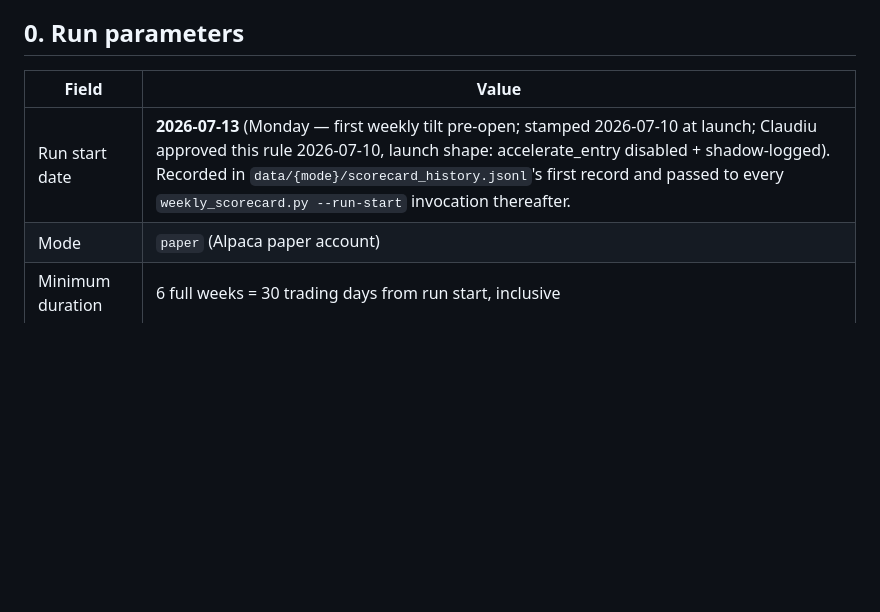
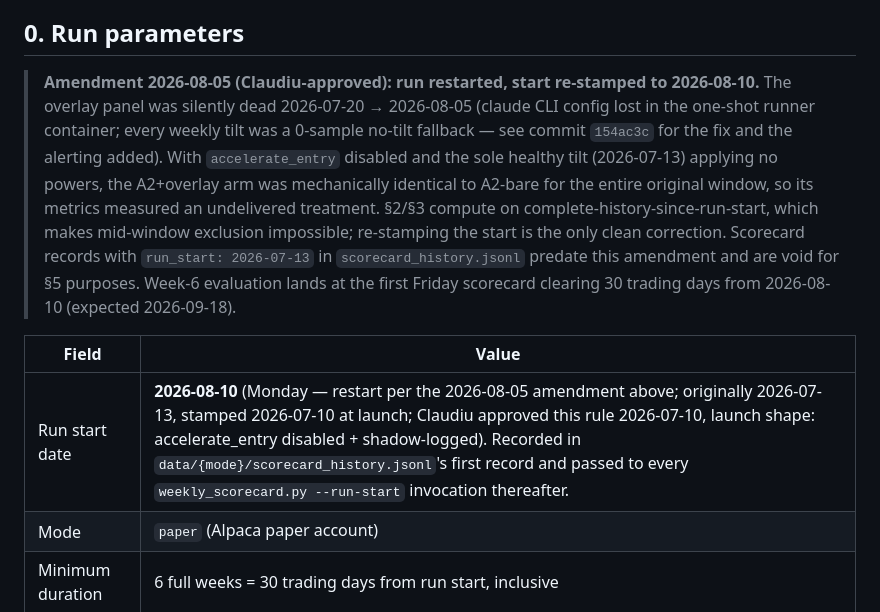
Before and after one commit to claudiucelfilip/aurel2, a Markdown page: docs/plans/2026-07-10-graduation-rule.md, the part around the change. GitHub-like rendering; blank space fills up the shorter version.

Commit message:
Restart parallel run from 2026-08-10 (Claudiu-approved): overlay was silently dead Jul 20-Aug 5, original window measured an undelivered treatment

```diff
--- a/docs/plans/2026-07-10-graduation-rule.md
+++ b/docs/plans/2026-07-10-graduation-rule.md
@@ -8,9 +8,21 @@ This document leaves no term ambiguous. Every metric below states exactly which
 
 ## 0. Run parameters
 
+> **Amendment 2026-08-05 (Claudiu-approved): run restarted, start re-stamped to 2026-08-10.**
+> The overlay panel was silently dead 2026-07-20 → 2026-08-05 (claude CLI config lost in the
+> one-shot runner container; every weekly tilt was a 0-sample no-tilt fallback — see commit
+> `154ac3c` for the fix and the alerting added). With `accelerate_entry` disabled and the sole
+> healthy tilt (2026-07-13) applying no powers, the A2+overlay arm was mechanically identical
+> to A2-bare for the entire original window, so its metrics measured an undelivered treatment.
+> §2/§3 compute on complete-history-since-run-start, which makes mid-window exclusion
+> impossible; re-stamping the start is the only clean correction. Scorecard records with
+> `run_start: 2026-07-13` in `scorecard_history.jsonl` predate this amendment and are void
+> for §5 purposes. Week-6 evaluation lands at the first Friday scorecard clearing 30 trading
+> days from 2026-08-10 (expected 2026-09-18).
+
 | Field | Value |
 |---|---|
-| Run start date | **2026-07-13** (Monday — first weekly tilt pre-open; stamped 2026-07-10 at launch; Claudiu approved this rule 2026-07-10, launch shape: accelerate_entry disabled + shadow-logged). Recorded in `data/{mode}/scorecard_history.jsonl`'s first record and passed to every `weekly_scorecard.py --run-start` invocation thereafter. |
+| Run start date | **2026-08-10** (Monday — restart per the 2026-08-05 amendment above; originally 2026-07-13, stamped 2026-07-10 at launch; Claudiu approved this rule 2026-07-10, launch shape: accelerate_entry disabled + shadow-logged). Recorded in `data/{mode}/scorecard_history.jsonl`'s first record and passed to every `weekly_scorecard.py --run-start` invocation thereafter. |
 | Mode | `paper` (Alpaca paper account) |
 | Minimum duration | 6 full weeks = 30 trading days from run start, inclusive |
 | Evaluation cadence | Weekly, Friday after close ET, at scorecard boundaries only — never mid-week |
```
